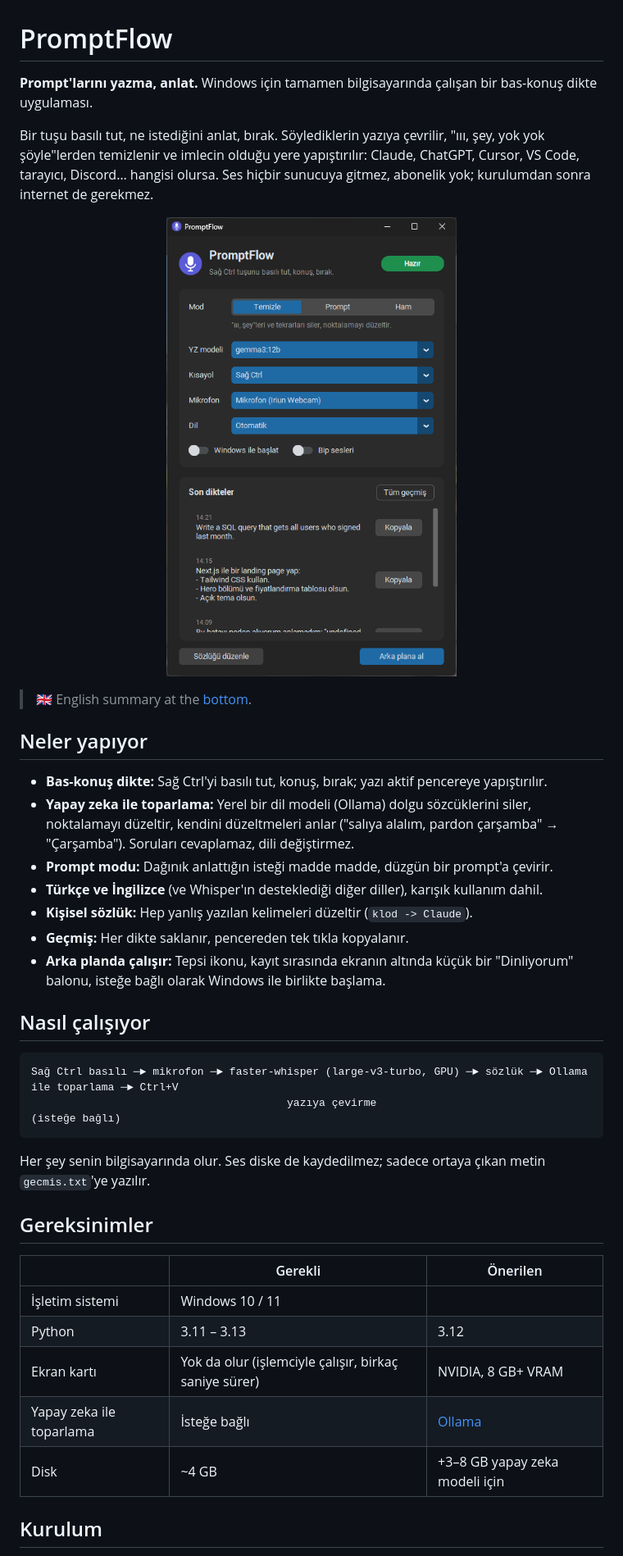
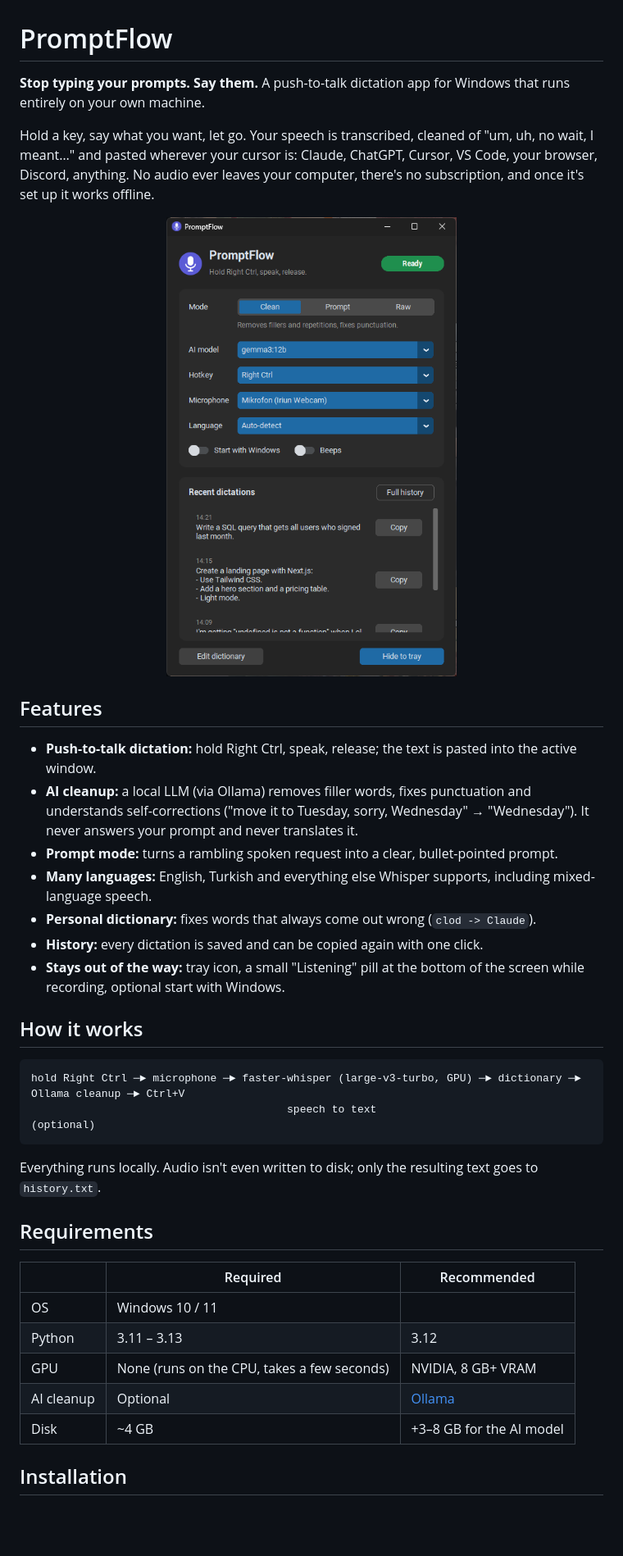
Before and after one commit to tugberkup/promptflow, a Markdown page: README.md, the part around one of its changes. Shown at 82% size. Rendered like a GitHub page; pictures changed too: docs/ekran.png (deleted), docs/screenshot.png (added); blank space fills up the shorter version.

````diff
--- a/README.md
+++ b/README.md
@@ -1,45 +1,43 @@
 # PromptFlow
 
-**Prompt'larını yazma, anlat.** Windows için tamamen bilgisayarında çalışan bir bas-konuş dikte uygulaması.
+**Stop typing your prompts. Say them.** A push-to-talk dictation app for Windows that runs entirely on your own machine.
 
-Bir tuşu basılı tut, ne istediğini anlat, bırak. Söylediklerin yazıya çevrilir, "ııı, şey, yok yok şöyle"lerden temizlenir
-ve imlecin olduğu yere yapıştırılır: Claude, ChatGPT, Cursor, VS Code, tarayıcı, Discord… hangisi olursa.
-Ses hiçbir sunucuya gitmez, abonelik yok; kurulumdan sonra internet de gerekmez.
+Hold a key, say what you want, let go. Your speech is transcribed, cleaned of "um, uh, no wait, I meant…"
+and pasted wherever your cursor is: Claude, ChatGPT, Cursor, VS Code, your browser, Discord, anything.
+No audio ever leaves your computer, there's no subscription, and once it's set up it works offline.
 
-<p align="center"><img src="docs/ekran.png" width="420" alt="PromptFlow penceresi"></p>
+<p align="center"><img src="docs/screenshot.png" width="420" alt="PromptFlow window"></p>
 
-> 🇬🇧 English summary at the [bottom](#english).
+## Features
 
-## Neler yapıyor
+- **Push-to-talk dictation:** hold Right Ctrl, speak, release; the text is pasted into the active window.
+- **AI cleanup:** a local LLM (via Ollama) removes filler words, fixes punctuation and understands self-corrections
+  ("move it to Tuesday, sorry, Wednesday" → "Wednesday"). It never answers your prompt and never translates it.
+- **Prompt mode:** turns a rambling spoken request into a clear, bullet-pointed prompt.
+- **Many languages:** English, Turkish and everything else Whisper supports, including mixed-language speech.
+- **Personal dictionary:** fixes words that always come out wrong (`clod -> Claude`).
+- **History:** every dictation is saved and can be copied again with one click.
+- **Stays out of the way:** tray icon, a small "Listening" pill at the bottom of the screen while recording,
+  optional start with Windows.
 
-- **Bas-konuş dikte:** Sağ Ctrl'yi basılı tut, konuş, bırak; yazı aktif pencereye yapıştırılır.
-- **Yapay zeka ile toparlama:** Yerel bir dil modeli (Ollama) dolgu sözcüklerini siler, noktalamayı düzeltir,
-  kendini düzeltmeleri anlar ("salıya alalım, pardon çarşamba" → "Çarşamba"). Soruları cevaplamaz, dili değiştirmez.
-- **Prompt modu:** Dağınık anlattığın isteği madde madde, düzgün bir prompt'a çevirir.
-- **Türkçe ve İngilizce** (ve Whisper'ın desteklediği diğer diller), karışık kullanım dahil.
-- **Kişisel sözlük:** Hep yanlış yazılan kelimeleri düzeltir (`klod -> Claude`).
-- **Geçmiş:** Her dikte saklanır, pencereden tek tıkla kopyalanır.
-- **Arka planda çalışır:** Tepsi ikonu, kayıt sırasında ekranın altında küçük bir "Dinliyorum" balonu,
-  isteğe bağlı olarak Windows ile birlikte başlama.
-
-## Nasıl çalışıyor
+## How it works
 
 ```
-Sağ Ctrl basılı ─► mikrofon ─► faster-whisper (large-v3-turbo, GPU) ─► sözlük ─► Ollama ile toparlama ─► Ctrl+V
-                                        yazıya çevirme                                (isteğe bağlı)
+hold Right Ctrl ─► microphone ─► faster-whisper (large-v3-turbo, GPU) ─► dictionary ─► Ollama cleanup ─► Ctrl+V
+                                        speech to text                                    (optional)
 ```
 
-Her şey senin bilgisayarında olur. Ses diske de kaydedilmez; sadece ortaya çıkan metin `gecmis.txt`'ye yazılır.
+Everything runs locally. Audio isn't even written to disk; only the resulting text goes to `history.txt`.
 
-## Gereksinimler
+## Requirements
 
-| | Gerekli | Önerilen |
+| | Required | Recommended |
 |---|---|---|
-| İşletim sistemi | Windows 10 / 11 | |
+| OS | Windows 10 / 11 | |
 | Python | 3.11 – 3.13 | 3.12 |
-| Ekran kartı | Yok da olur (işlemciyle çalışır, birkaç saniye sürer) | NVIDIA, 8 GB+ VRAM |
-| Yapay zeka ile toparlama | İsteğe bağlı | [Ollama](https://ollama.com) |
-| Disk | ~4 GB | +3–8 GB yapay zeka modeli için |
+| GPU | None (runs on the CPU, takes a few seconds) | NVIDIA, 8 GB+ VRAM |
+| AI cleanup | Optional | [Ollama](https://ollama.com) |
+| Disk | ~4 GB | +3–8 GB for the AI model |
 
-## Kurulum
+## Installation
 
````
Also changed, not shown: other parts of README.md (+77 -87 lines), 8 other files.
